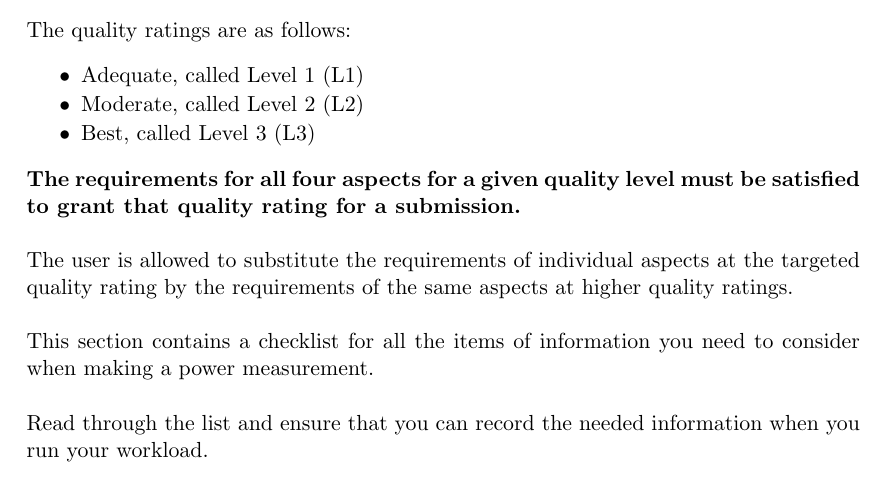
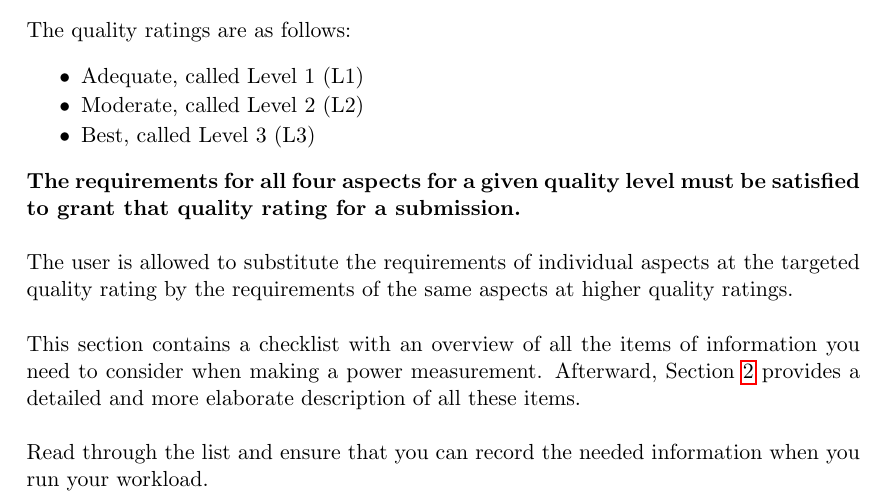
Before and after one commit to EEHPCWG/PowerMeasurementMethodology, a LaTeX document (methodology.tex, which reads text/checklist.tex): part of page 6 of 34, cut so that both start at the same text. Compiled offline with pdfLaTeX.

Commit message:
add a sentense to the introduction that explains the distinction between the checklist and the reporting section

```diff
--- a/text/checklist.tex
+++ b/text/checklist.tex
@@ -2,8 +2,8 @@
 
 
 \noindent
-This section contains a checklist for all the items of information you need
-to consider when making a power measurement.
+This section contains a checklist with an overview of all the items of information you need to consider when making a power measurement.
+Afterward, Section~\ref{sec:reporting} provides a detailed and more elaborate description of all these items.
 \wl
 
 \noindent
```
